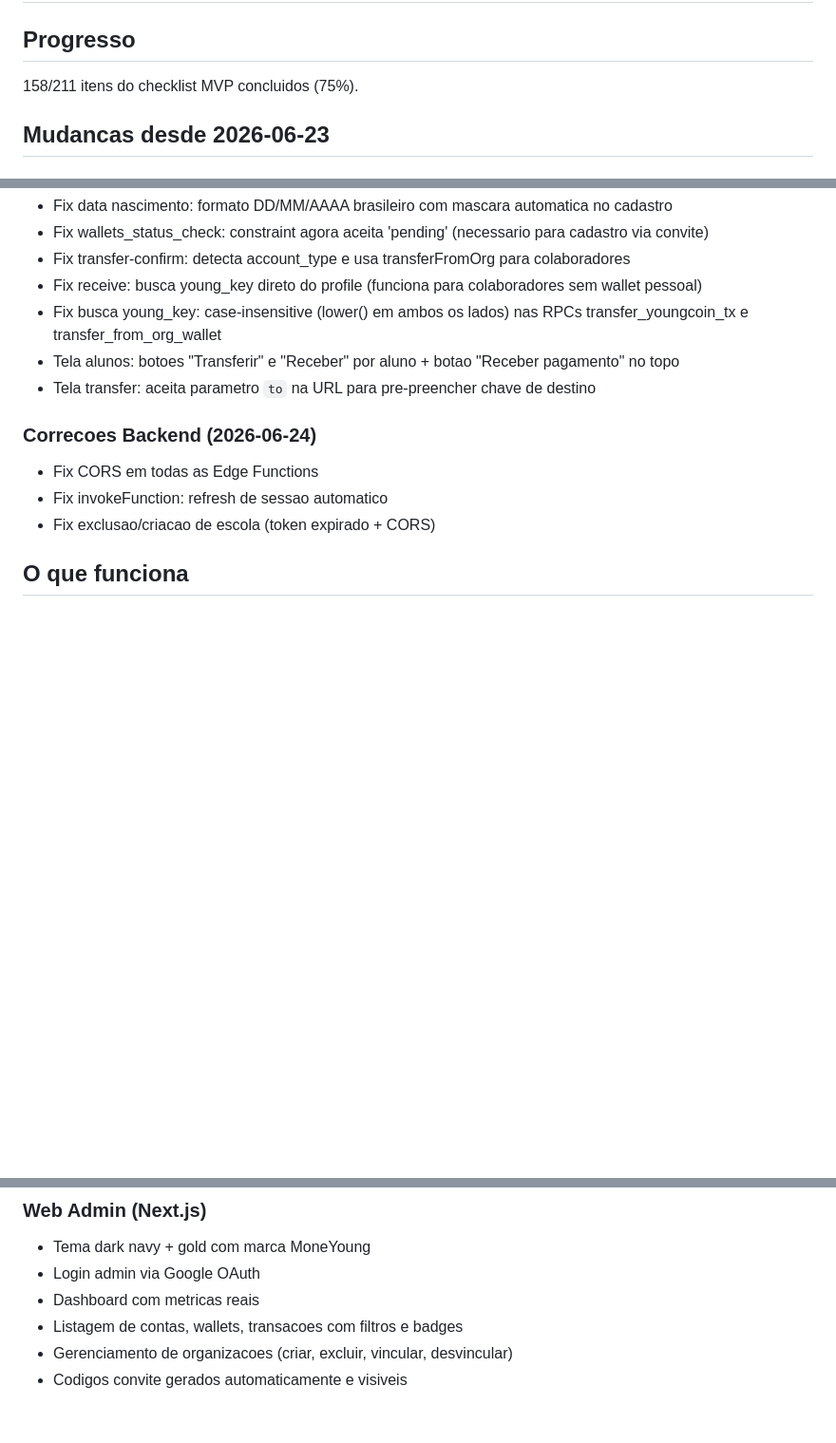
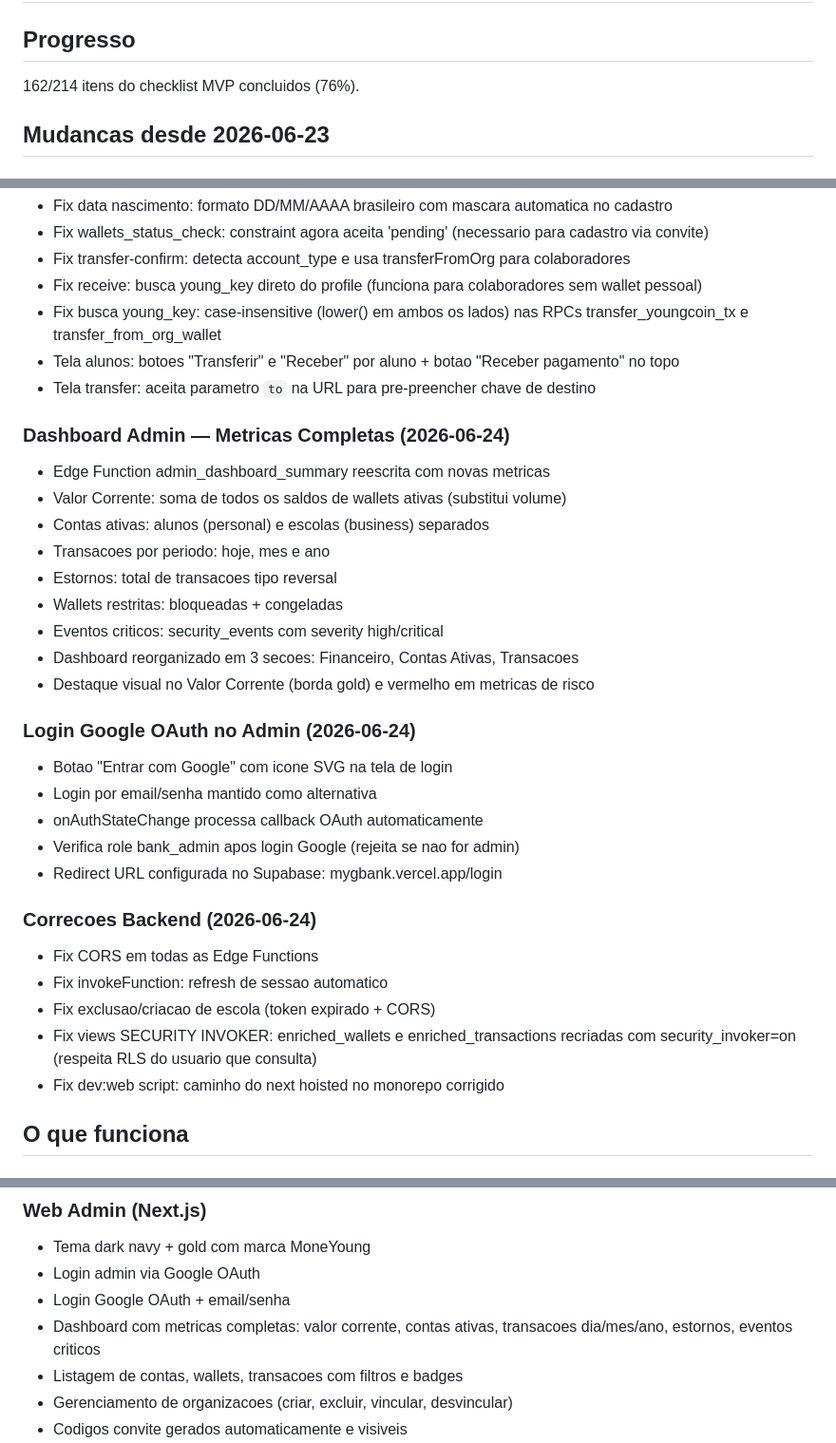
Before and after one commit to Derfolem/Moneyoung, a Markdown page: docs/16-estado-atual-2026-06-24.md, 3 parts joined by grey strips. Shown at 95% size. GitHub-like rendering; blank space fills up the shorter version.

Commit message:
Atualizar docs: dashboard metricas, login Google admin, security invoker, checklist 162/214 (76%)
Co-Authored-By: Claude Sonnet 4.6 <noreply@anthropic.com>

```diff
--- a/docs/16-estado-atual-2026-06-24.md
+++ b/docs/16-estado-atual-2026-06-24.md
@@ -2,7 +2,7 @@
 
 ## Progresso
 
-158/211 itens do checklist MVP concluidos (75%).
+162/214 itens do checklist MVP concluidos (76%).
 
 ## Mudancas desde 2026-06-23
 
@@ -48,10 +48,30 @@
 - Tela alunos: botoes "Transferir" e "Receber" por aluno + botao "Receber pagamento" no topo
 - Tela transfer: aceita parametro `to` na URL para pre-preencher chave de destino
 
+### Dashboard Admin — Metricas Completas (2026-06-24)
+- Edge Function admin_dashboard_summary reescrita com novas metricas
+- Valor Corrente: soma de todos os saldos de wallets ativas (substitui volume)
+- Contas ativas: alunos (personal) e escolas (business) separados
+- Transacoes por periodo: hoje, mes e ano
+- Estornos: total de transacoes tipo reversal
+- Wallets restritas: bloqueadas + congeladas
+- Eventos criticos: security_events com severity high/critical
+- Dashboard reorganizado em 3 secoes: Financeiro, Contas Ativas, Transacoes
+- Destaque visual no Valor Corrente (borda gold) e vermelho em metricas de risco
+
+### Login Google OAuth no Admin (2026-06-24)
+- Botao "Entrar com Google" com icone SVG na tela de login
+- Login por email/senha mantido como alternativa
+- onAuthStateChange processa callback OAuth automaticamente
+- Verifica role bank_admin apos login Google (rejeita se nao for admin)
+- Redirect URL configurada no Supabase: mygbank.vercel.app/login
+
 ### Correcoes Backend (2026-06-24)
 - Fix CORS em todas as Edge Functions
 - Fix invokeFunction: refresh de sessao automatico
 - Fix exclusao/criacao de escola (token expirado + CORS)
+- Fix views SECURITY INVOKER: enriched_wallets e enriched_transactions recriadas com security_invoker=on (respeita RLS do usuario que consulta)
+- Fix dev:web script: caminho do next hoisted no monorepo corrigido
 
 ## O que funciona
 
@@ -85,7 +105,8 @@
 ### Web Admin (Next.js)
 - Tema dark navy + gold com marca MoneYoung
 - Login admin via Google OAuth
-- Dashboard com metricas reais
+- Login Google OAuth + email/senha
+- Dashboard com metricas completas: valor corrente, contas ativas, transacoes dia/mes/ano, estornos, eventos criticos
 - Listagem de contas, wallets, transacoes com filtros e badges
 - Gerenciamento de organizacoes (criar, excluir, vincular, desvincular)
 - Codigos convite gerados automaticamente e visiveis
```
Also changed, not shown: other parts of docs/16-estado-atual-2026-06-24.md (+1 -1 lines), docs/00-checklist-mvp.md (+8 -5 lines), docs/06-web-admin.md (+3 -3 lines).
